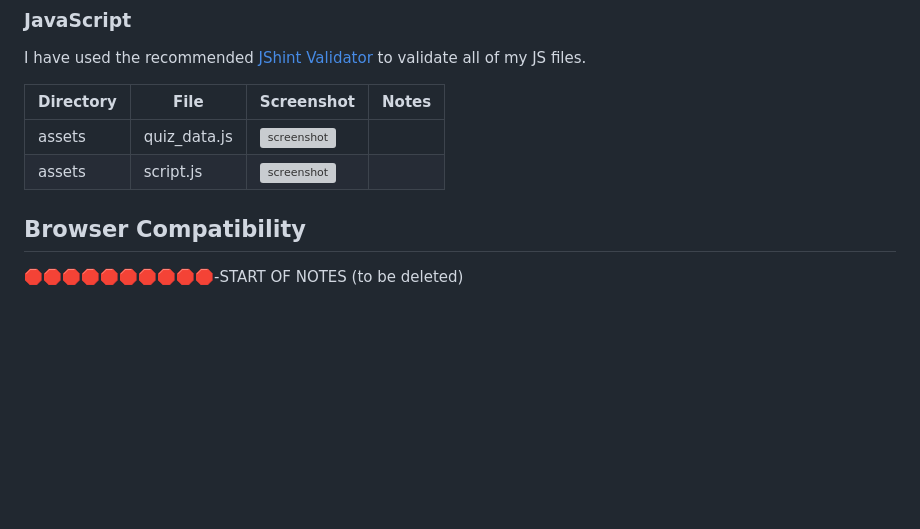
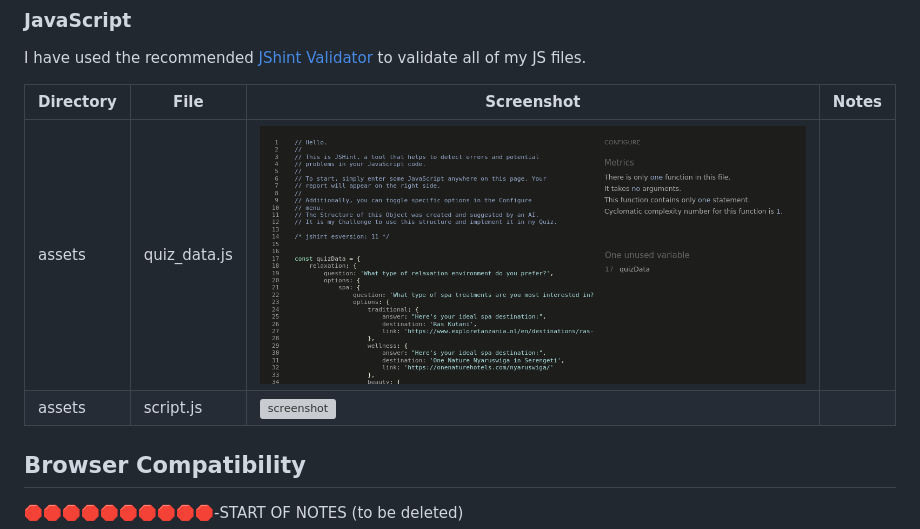
Before and after one commit to Code-Institute-Submissions/DreamTripTZ, a Markdown page: TESTING.md, the part around the change. Rendered like a GitHub page; blank space fills up the shorter version; grey boxes are pictures that could not be loaded.

Commit message:
Add validation screenshots

```diff
--- a/TESTING.md
+++ b/TESTING.md
@@ -173,8 +173,8 @@ I have used the recommended [JShint Validator](https://jshint.com) to validate a
 
 | Directory | File | Screenshot | Notes |
 | --- | --- | --- | --- |
-| assets | quiz_data.js | ![screenshot](documentation/validation/path-to-screenshot.png) | |
-| assets | script.js | ![screenshot](documentation/validation/path-to-screenshot.png) | |
+| assets | quiz_data.js | ![screenshot](documentation/validation/quiz-data.png) | |
+| assets | script.js | ![screenshot](documentation/validation/script.png) | |
 
 ## Browser Compatibility
 
```
